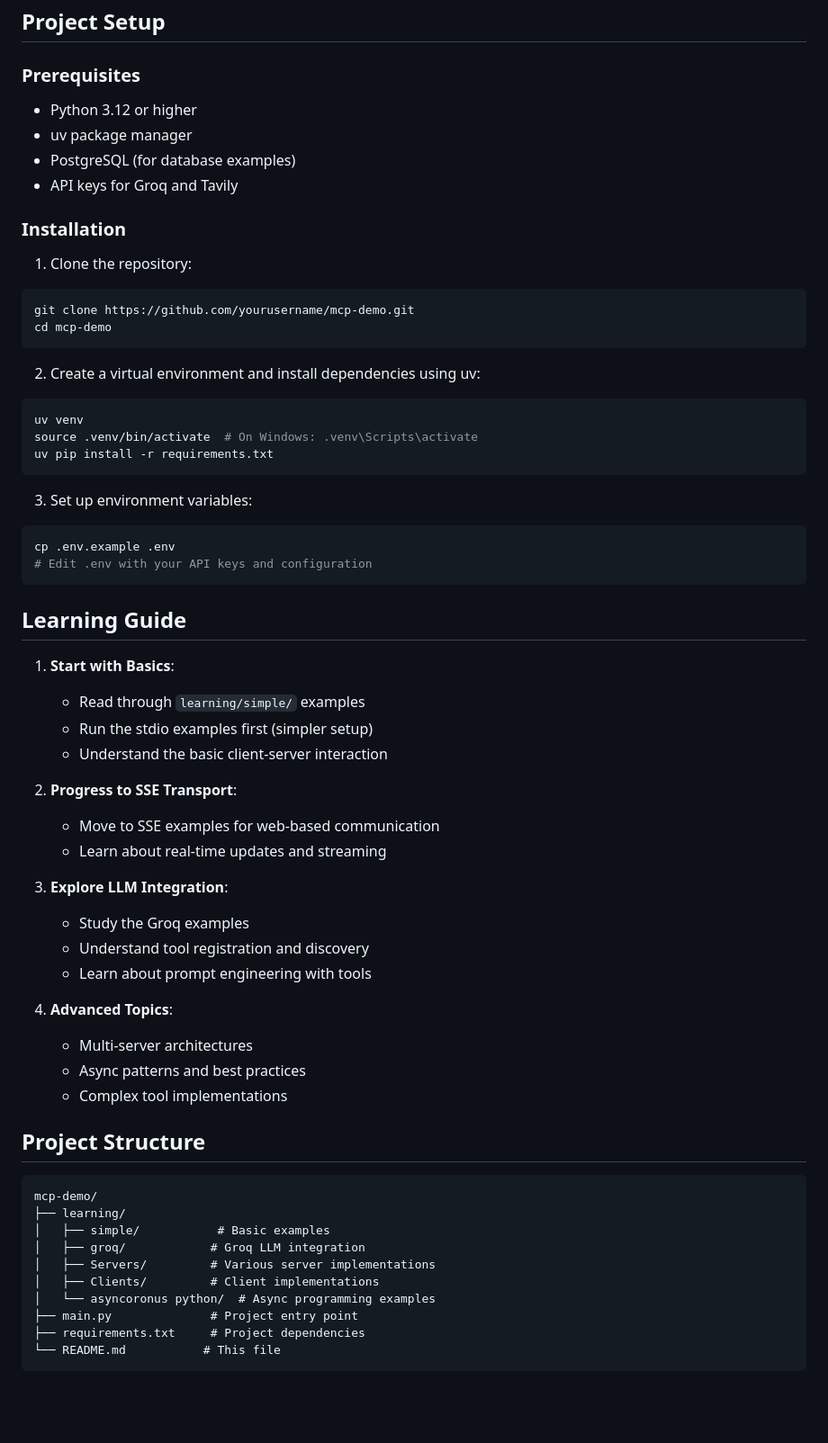
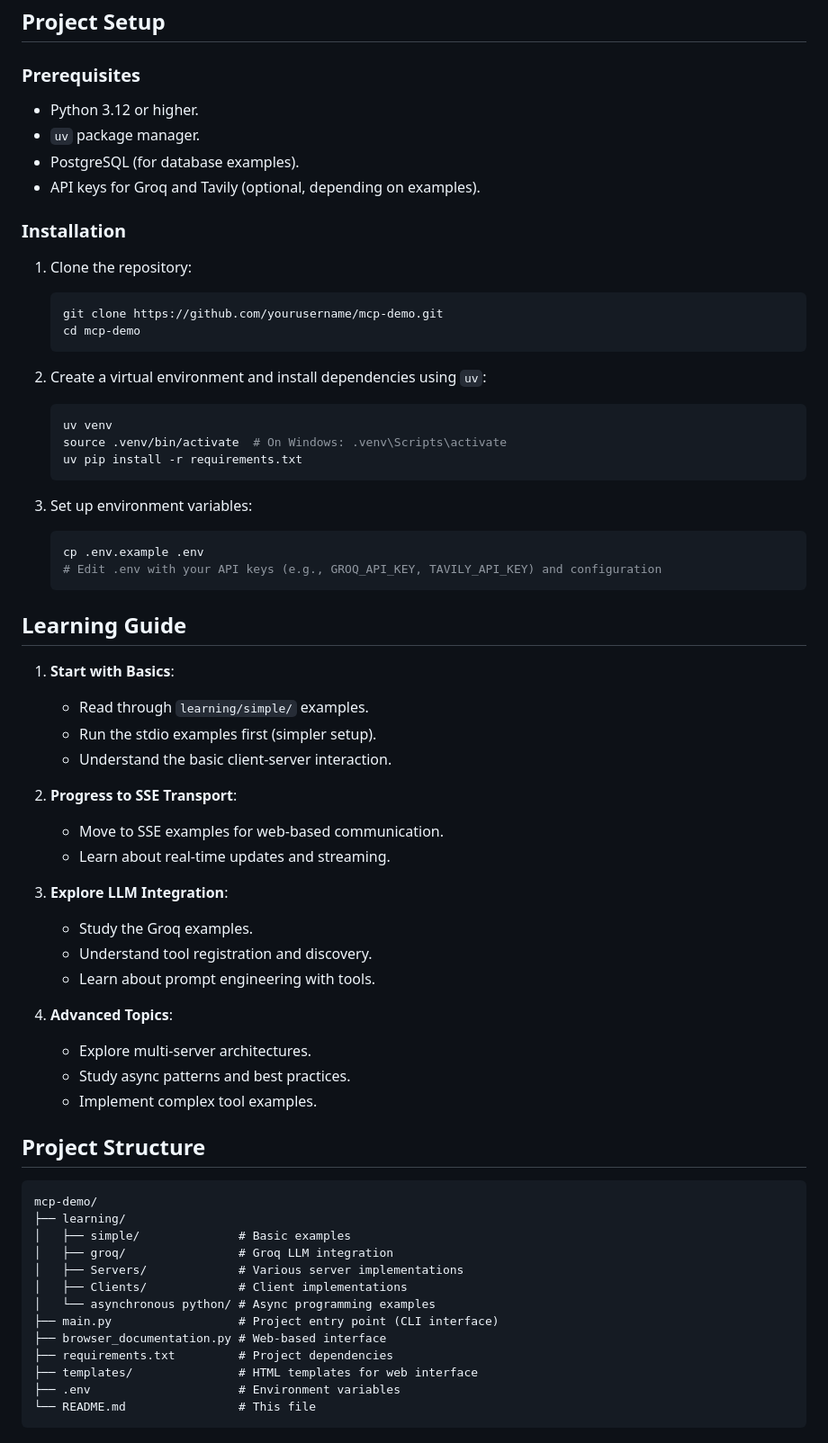
Before and after one commit to Dadiya-Harsh/MCP-DEMO, a Markdown page: README.md, the part around the change printed below. Shown: that part at 90% size. GitHub-like rendering; blank space fills up the shorter version.

````diff
--- a/README.md
+++ b/README.md
@@ -57,64 +58,67 @@ Learning async programming with Python:
 ## Project Setup
 
 ### Prerequisites
-- Python 3.12 or higher
-- uv package manager
-- PostgreSQL (for database examples)
-- API keys for Groq and Tavily
+- Python 3.12 or higher.
+- `uv` package manager.
+- PostgreSQL (for database examples).
+- API keys for Groq and Tavily (optional, depending on examples).
 
 ### Installation
 
 1. Clone the repository:
-```bash
-git clone https://github.com/yourusername/mcp-demo.git
-cd mcp-demo
-```
+   ```bash
+   git clone https://github.com/yourusername/mcp-demo.git
+   cd mcp-demo
+   ```
 
-2. Create a virtual environment and install dependencies using uv:
-```bash
-uv venv
-source .venv/bin/activate  # On Windows: .venv\Scripts\activate
-uv pip install -r requirements.txt
-```
+2. Create a virtual environment and install dependencies using `uv`:
+   ```bash
+   uv venv
+   source .venv/bin/activate  # On Windows: .venv\Scripts\activate
+   uv pip install -r requirements.txt
+   ```
 
 3. Set up environment variables:
-```bash
-cp .env.example .env
-# Edit .env with your API keys and configuration
-```
+   ```bash
+   cp .env.example .env
+   # Edit .env with your API keys (e.g., GROQ_API_KEY, TAVILY_API_KEY) and configuration
+   ```
 
 ## Learning Guide
 
 1. **Start with Basics**:
-   - Read through `learning/simple/` examples
-   - Run the stdio examples first (simpler setup)
-   - Understand the basic client-server interaction
+   - Read through `learning/simple/` examples.
+   - Run the stdio examples first (simpler setup).
+   - Understand the basic client-server interaction.
 
 2. **Progress to SSE Transport**:
-   - Move to SSE examples for web-based communication
-   - Learn about real-time updates and streaming
+   - Move to SSE examples for web-based communication.
+   - Learn about real-time updates and streaming.
 
 3. **Explore LLM Integration**:
-   - Study the Groq examples
-   - Understand tool registration and discovery
-   - Learn about prompt engineering with tools
+   - Study the Groq examples.
+   - Understand tool registration and discovery.
+   - Learn about prompt engineering with tools.
 
 4. **Advanced Topics**:
-   - Multi-server architectures
-   - Async patterns and best practices
-   - Complex tool implementations
+   - Explore multi-server architectures.
+   - Study async patterns and best practices.
+   - Implement complex tool examples.
 
 ## Project Structure
 
 ```
 mcp-demo/
 ├── learning/
-│   ├── simple/           # Basic examples
-│   ├── groq/            # Groq LLM integration
-│   ├── Servers/         # Various server implementations
-│   ├── Clients/         # Client implementations
-│   └── asyncoronus python/  # Async programming examples
-├── main.py              # Project entry point
-├── requirements.txt     # Project dependencies
-└── README.md           # This file
+│   ├── simple/              # Basic examples
+│   ├── groq/                # Groq LLM integration
+│   ├── Servers/             # Various server implementations
+│   ├── Clients/             # Client implementations
+│   └── asynchronous python/ # Async programming examples
+├── main.py                  # Project entry point (CLI interface)
+├── browser_documentation.py # Web-based interface
+├── requirements.txt         # Project dependencies
+├── templates/               # HTML templates for web interface
+├── .env                     # Environment variables
+└── README.md                # This file
 ```
````
Also changed, not shown: other parts of README.md (+69 -39 lines).
